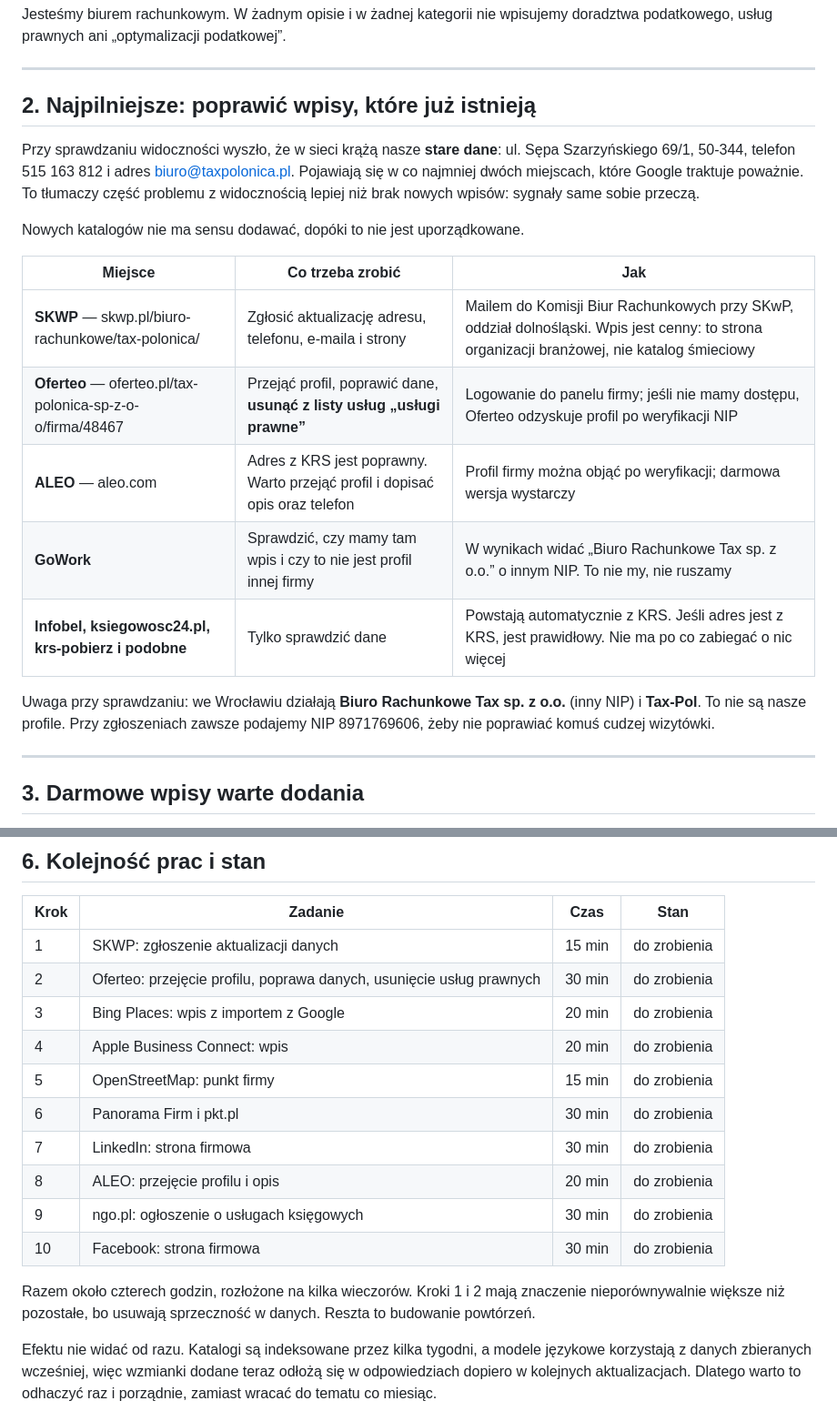
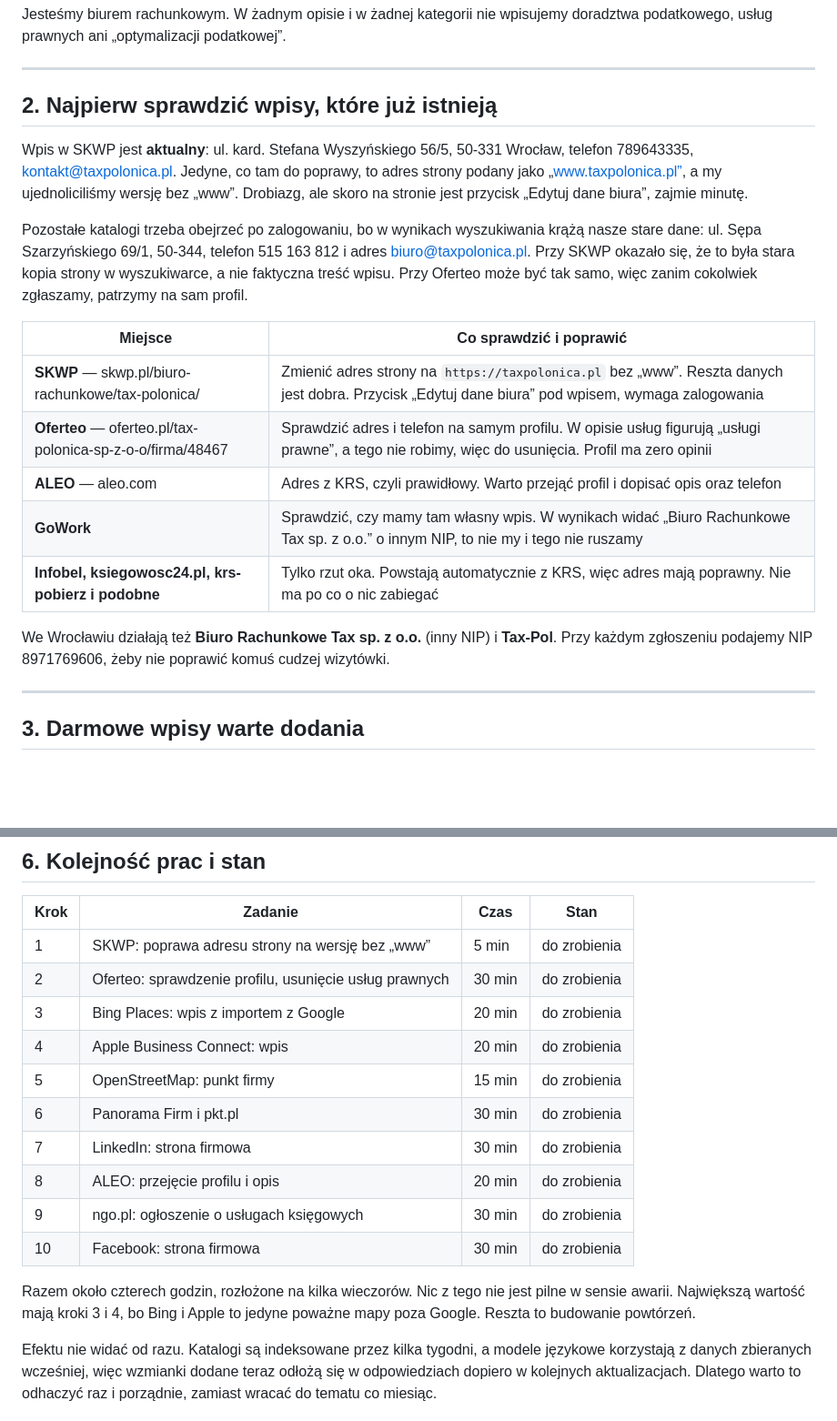
Before and after one commit to chmielmagdalena/MC, a Markdown page: tax-polonica/wzmianki-i-katalogi.md, 2 parts joined by grey strips. Shown at 91% size. Drawn GitHub-style; blank space fills up the shorter version.

Commit message:
Popraw sekcję o wpisie w SKWP
Wpis w SKWP ma aktualne dane kontaktowe. Stary adres i telefon pochodziły
ze starej kopii strony w wyszukiwarce, nie z samego wpisu. Do poprawy
zostaje tam tylko adres strony podany z „www”.

Przy pozostałych katalogach dokument każe teraz sprawdzić sam profil przed
zgłaszaniem zmian, zamiast zakładać, że dane z wyszukiwarki są aktualne.

Co-Authored-By: Claude Opus 5 <noreply@anthropic.com>
Claude-Session: https://claude.ai/code/session_01VmD9H84R87AXutg4PeDA9v

```diff
--- a/tax-polonica/wzmianki-i-katalogi.md
+++ b/tax-polonica/wzmianki-i-katalogi.md
@@ -69,27 +69,31 @@ doradztwa podatkowego, usług prawnych ani „optymalizacji podatkowej”.
 
 ---
 
-## 2. Najpilniejsze: poprawić wpisy, które już istnieją
+## 2. Najpierw sprawdzić wpisy, które już istnieją
 
-Przy sprawdzaniu widoczności wyszło, że w sieci krążą nasze **stare dane**:
-ul. Sępa Szarzyńskiego 69/1, 50-344, telefon 515 163 812 i adres
-biuro@taxpolonica.pl. Pojawiają się w co najmniej dwóch miejscach, które Google
-traktuje poważnie. To tłumaczy część problemu z widocznością lepiej niż brak
-nowych wpisów: sygnały same sobie przeczą.
+Wpis w SKWP jest **aktualny**: ul. kard. Stefana Wyszyńskiego 56/5, 50-331
+Wrocław, telefon 789643335, kontakt@taxpolonica.pl. Jedyne, co tam do poprawy,
+to adres strony podany jako „www.taxpolonica.pl”, a my ujednoliciliśmy wersję
+bez „www”. Drobiazg, ale skoro na stronie jest przycisk „Edytuj dane biura”,
+zajmie minutę.
 
-Nowych katalogów nie ma sensu dodawać, dopóki to nie jest uporządkowane.
+Pozostałe katalogi trzeba obejrzeć po zalogowaniu, bo w wynikach wyszukiwania
+krążą nasze stare dane: ul. Sępa Szarzyńskiego 69/1, 50-344, telefon
+515 163 812 i adres biuro@taxpolonica.pl. Przy SKWP okazało się, że to była
+stara kopia strony w wyszukiwarce, a nie faktyczna treść wpisu. Przy Oferteo
+może być tak samo, więc zanim cokolwiek zgłaszamy, patrzymy na sam profil.
 
-| Miejsce | Co trzeba zrobić | Jak |
-|---|---|---|
-| **SKWP** — skwp.pl/biuro-rachunkowe/tax-polonica/ | Zgłosić aktualizację adresu, telefonu, e-maila i strony | Mailem do Komisji Biur Rachunkowych przy SKwP, oddział dolnośląski. Wpis jest cenny: to strona organizacji branżowej, nie katalog śmieciowy |
-| **Oferteo** — oferteo.pl/tax-polonica-sp-z-o-o/firma/48467 | Przejąć profil, poprawić dane, **usunąć z listy usług „usługi prawne”** | Logowanie do panelu firmy; jeśli nie mamy dostępu, Oferteo odzyskuje profil po weryfikacji NIP |
-| **ALEO** — aleo.com | Adres z KRS jest poprawny. Warto przejąć profil i dopisać opis oraz telefon | Profil firmy można objąć po weryfikacji; darmowa wersja wystarczy |
-| **GoWork** | Sprawdzić, czy mamy tam wpis i czy to nie jest profil innej firmy | W wynikach widać „Biuro Rachunkowe Tax sp. z o.o.” o innym NIP. To nie my, nie ruszamy |
-| **Infobel, ksiegowosc24.pl, krs-pobierz i podobne** | Tylko sprawdzić dane | Powstają automatycznie z KRS. Jeśli adres jest z KRS, jest prawidłowy. Nie ma po co zabiegać o nic więcej |
+| Miejsce | Co sprawdzić i poprawić |
+|---|---|
+| **SKWP** — skwp.pl/biuro-rachunkowe/tax-polonica/ | Zmienić adres strony na `https://taxpolonica.pl` bez „www”. Reszta danych jest dobra. Przycisk „Edytuj dane biura” pod wpisem, wymaga zalogowania |
+| **Oferteo** — oferteo.pl/tax-polonica-sp-z-o-o/firma/48467 | Sprawdzić adres i telefon na samym profilu. W opisie usług figurują „usługi prawne”, a tego nie robimy, więc do usunięcia. Profil ma zero opinii |
+| **ALEO** — aleo.com | Adres z KRS, czyli prawidłowy. Warto przejąć profil i dopisać opis oraz telefon |
+| **GoWork** | Sprawdzić, czy mamy tam własny wpis. W wynikach widać „Biuro Rachunkowe Tax sp. z o.o.” o innym NIP, to nie my i tego nie ruszamy |
+| **Infobel, ksiegowosc24.pl, krs-pobierz i podobne** | Tylko rzut oka. Powstają automatycznie z KRS, więc adres mają poprawny. Nie ma po co o nic zabiegać |
 
-Uwaga przy sprawdzaniu: we Wrocławiu działają **Biuro Rachunkowe Tax sp. z o.o.**
-(inny NIP) i **Tax-Pol**. To nie są nasze profile. Przy zgłoszeniach zawsze
-podajemy NIP 8971769606, żeby nie poprawiać komuś cudzej wizytówki.
+We Wrocławiu działają też **Biuro Rachunkowe Tax sp. z o.o.** (inny NIP)
+i **Tax-Pol**. Przy każdym zgłoszeniu podajemy NIP 8971769606, żeby nie
+poprawić komuś cudzej wizytówki.
 
 ---
 
@@ -154,8 +158,8 @@ Nie wypełniamy za nikogo wniosków i nie składamy sprawozdań do NIW.
 
 | Krok | Zadanie | Czas | Stan |
 |---|---|---|---|
-| 1 | SKWP: zgłoszenie aktualizacji danych | 15 min | do zrobienia |
-| 2 | Oferteo: przejęcie profilu, poprawa danych, usunięcie usług prawnych | 30 min | do zrobienia |
+| 1 | SKWP: poprawa adresu strony na wersję bez „www” | 5 min | do zrobienia |
+| 2 | Oferteo: sprawdzenie profilu, usunięcie usług prawnych | 30 min | do zrobienia |
 | 3 | Bing Places: wpis z importem z Google | 20 min | do zrobienia |
 | 4 | Apple Business Connect: wpis | 20 min | do zrobienia |
 | 5 | OpenStreetMap: punkt firmy | 15 min | do zrobienia |
@@ -165,9 +169,9 @@ Nie wypełniamy za nikogo wniosków i nie składamy sprawozdań do NIW.
 | 9 | ngo.pl: ogłoszenie o usługach księgowych | 30 min | do zrobienia |
 | 10 | Facebook: strona firmowa | 30 min | do zrobienia |
 
-Razem około czterech godzin, rozłożone na kilka wieczorów. Kroki 1 i 2 mają
-znaczenie nieporównywalnie większe niż pozostałe, bo usuwają sprzeczność
-w danych. Reszta to budowanie powtórzeń.
+Razem około czterech godzin, rozłożone na kilka wieczorów. Nic z tego nie jest
+pilne w sensie awarii. Największą wartość mają kroki 3 i 4, bo Bing i Apple to
+jedyne poważne mapy poza Google. Reszta to budowanie powtórzeń.
 
 Efektu nie widać od razu. Katalogi są indeksowane przez kilka tygodni, a modele
 językowe korzystają z danych zbieranych wcześniej, więc wzmianki dodane teraz
```
